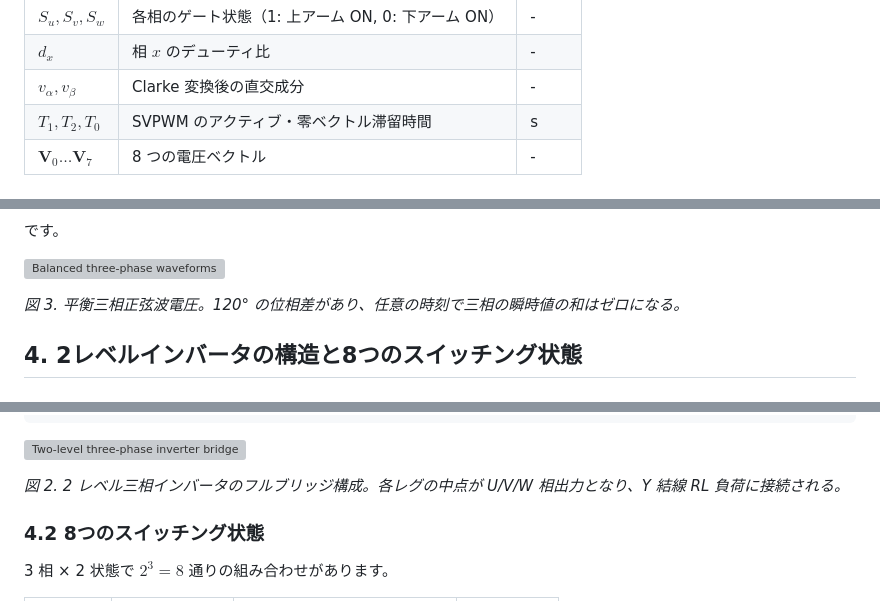
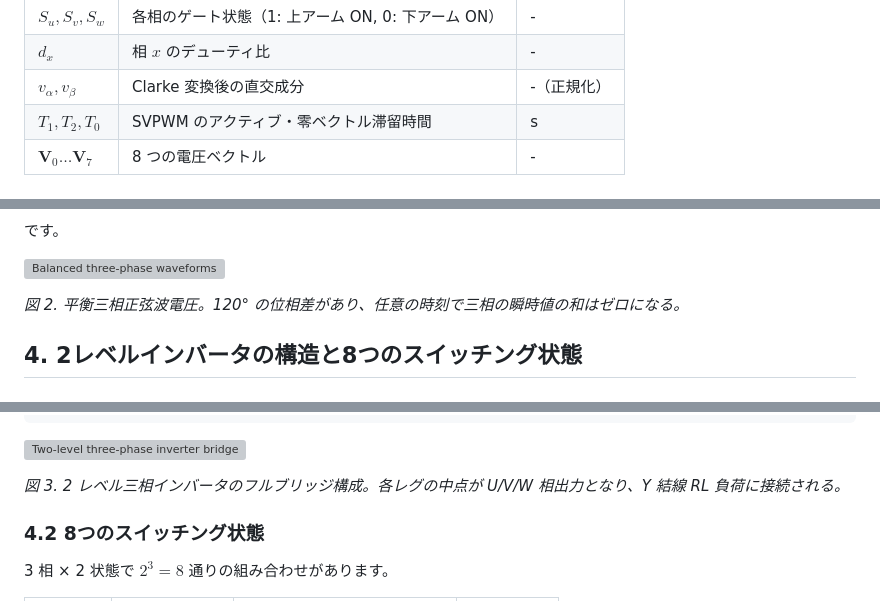
Before and after one commit to masakinakai3/pwmstudy, a Markdown page: docs/deep_math_guide.md, 3 parts joined by grey strips. Drawn GitHub-style; grey boxes are pictures that could not be loaded.

```diff
--- a/docs/deep_math_guide.md
+++ b/docs/deep_math_guide.md
@@ -45,7 +45,7 @@ PWM インバータは、半導体スイッチを高周波で切り替え、1キ
 | $m_f$ | 周波数変調率（$f_c/f$） | - |
 | $S_u, S_v, S_w$ | 各相のゲート状態（1: 上アーム ON, 0: 下アーム ON） | - |
 | $d_x$ | 相 $x$ のデューティ比 | - |
-| $v_\alpha, v_\beta$ | Clarke 変換後の直交成分 | - |
+| $v_\alpha, v_\beta$ | Clarke 変換後の直交成分 | -（正規化） |
 | $T_1, T_2, T_0$ | SVPWM のアクティブ・零ベクトル滞留時間 | s |
 | $\mathbf{V}_0 \ldots \mathbf{V}_7$ | 8 つの電圧ベクトル | - |
 
@@ -69,7 +69,7 @@ $$
 
 ![Balanced three-phase waveforms](assets/three-phase-waveforms.svg)
 
-*図 3. 平衡三相正弦波電圧。120° の位相差があり、任意の時刻で三相の瞬時値の和はゼロになる。*
+*図 2. 平衡三相正弦波電圧。120° の位相差があり、任意の時刻で三相の瞬時値の和はゼロになる。*
 
 ## 4. 2レベルインバータの構造と8つのスイッチング状態
 
@@ -97,7 +97,7 @@ $$
 
 ![Two-level three-phase inverter bridge](assets/two-level-bridge.svg)
 
-*図 2. 2 レベル三相インバータのフルブリッジ構成。各レグの中点が U/V/W 相出力となり、Y 結線 RL 負荷に接続される。*
+*図 3. 2 レベル三相インバータのフルブリッジ構成。各レグの中点が U/V/W 相出力となり、Y 結線 RL 負荷に接続される。*
 
 ### 4.2 8つのスイッチング状態
 
```
Also changed, not shown: other parts of docs/deep_math_guide.md (+26 -11 lines).
